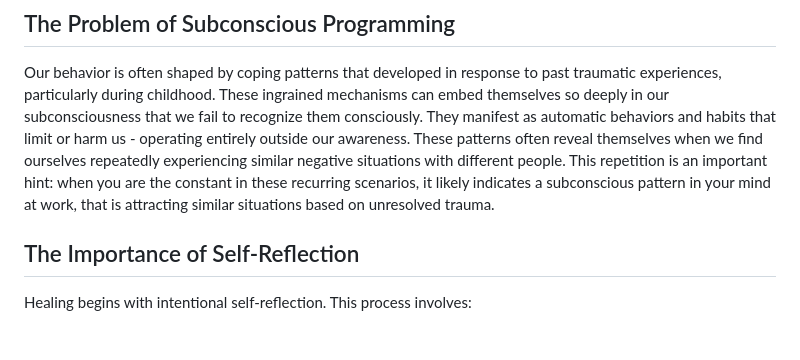
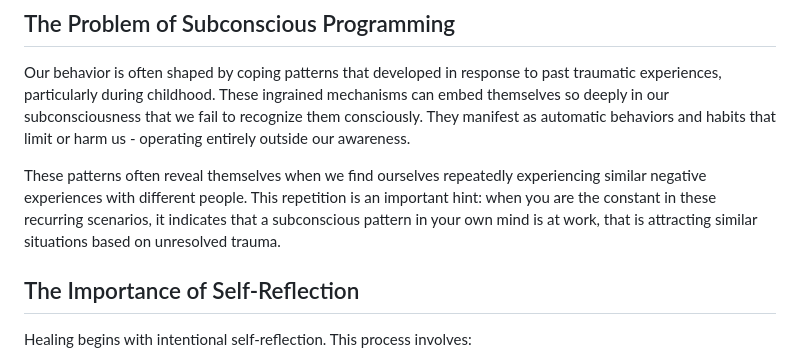
Before and after one commit to SeanPedersen/seanpedersen.github.io, a Markdown page: posts/conscious-reprogramming.md, the part around the change. Drawn GitHub-style; blank space fills up the shorter version.

Commit message:
Improve wording

```diff
--- a/posts/conscious-reprogramming.md
+++ b/posts/conscious-reprogramming.md
@@ -7,7 +7,8 @@ Have you ever found yourself in similar uncomfortable situations, only to later
 ## The Problem of Subconscious Programming
 
 Our behavior is often shaped by coping patterns that developed in response to past traumatic experiences, particularly during childhood. These ingrained mechanisms can embed themselves so deeply in our subconsciousness that we fail to recognize them consciously. They manifest as automatic behaviors and habits that limit or harm us - operating entirely outside our awareness.
-These patterns often reveal themselves when we find ourselves repeatedly experiencing similar negative situations with different people. This repetition is an important hint: when you are the constant in these recurring scenarios, it likely indicates a subconscious pattern in your mind at work, that is attracting similar situations based on unresolved trauma.
+
+These patterns often reveal themselves when we find ourselves repeatedly experiencing similar negative experiences with different people. This repetition is an important hint: when you are the constant in these recurring scenarios, it indicates that a subconscious pattern in your own mind is at work, that is attracting similar situations based on unresolved trauma.
 
 ## The Importance of Self-Reflection
 
```
